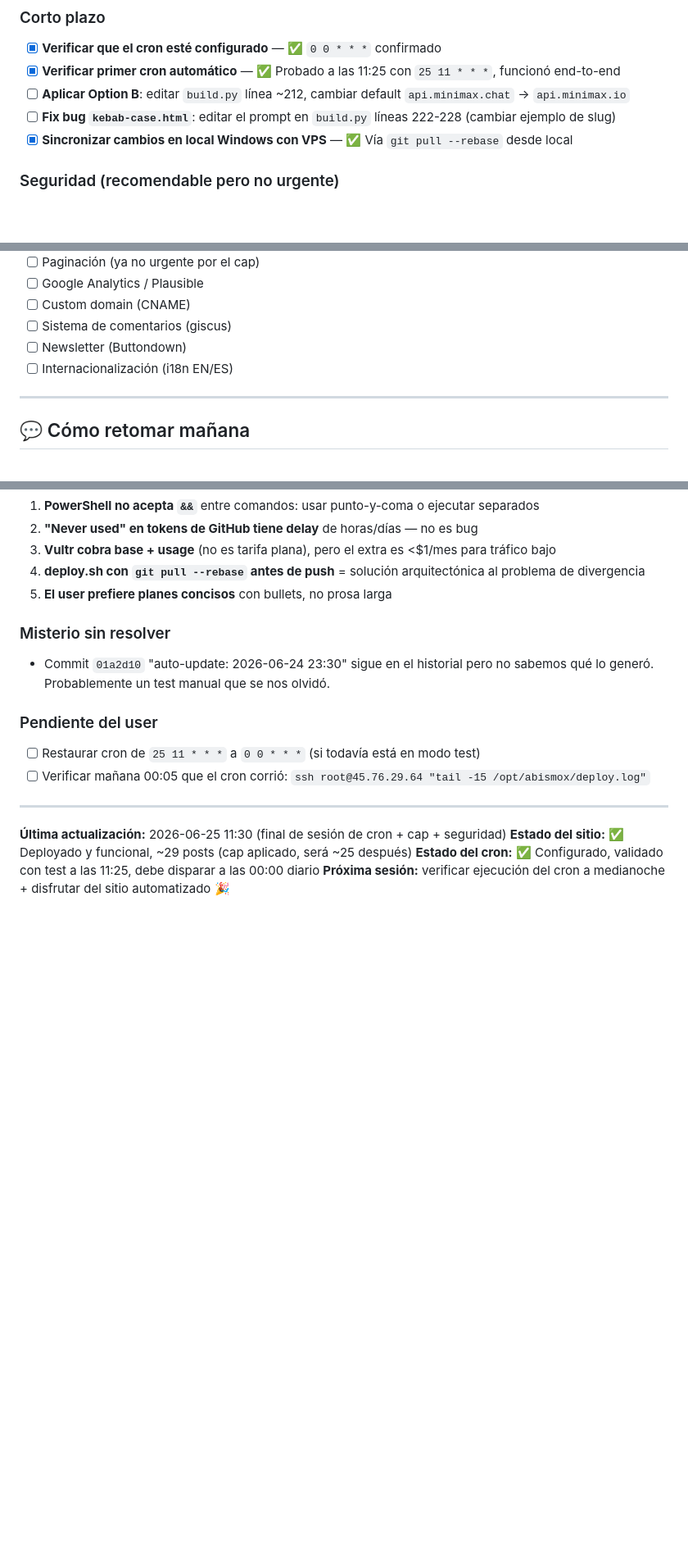
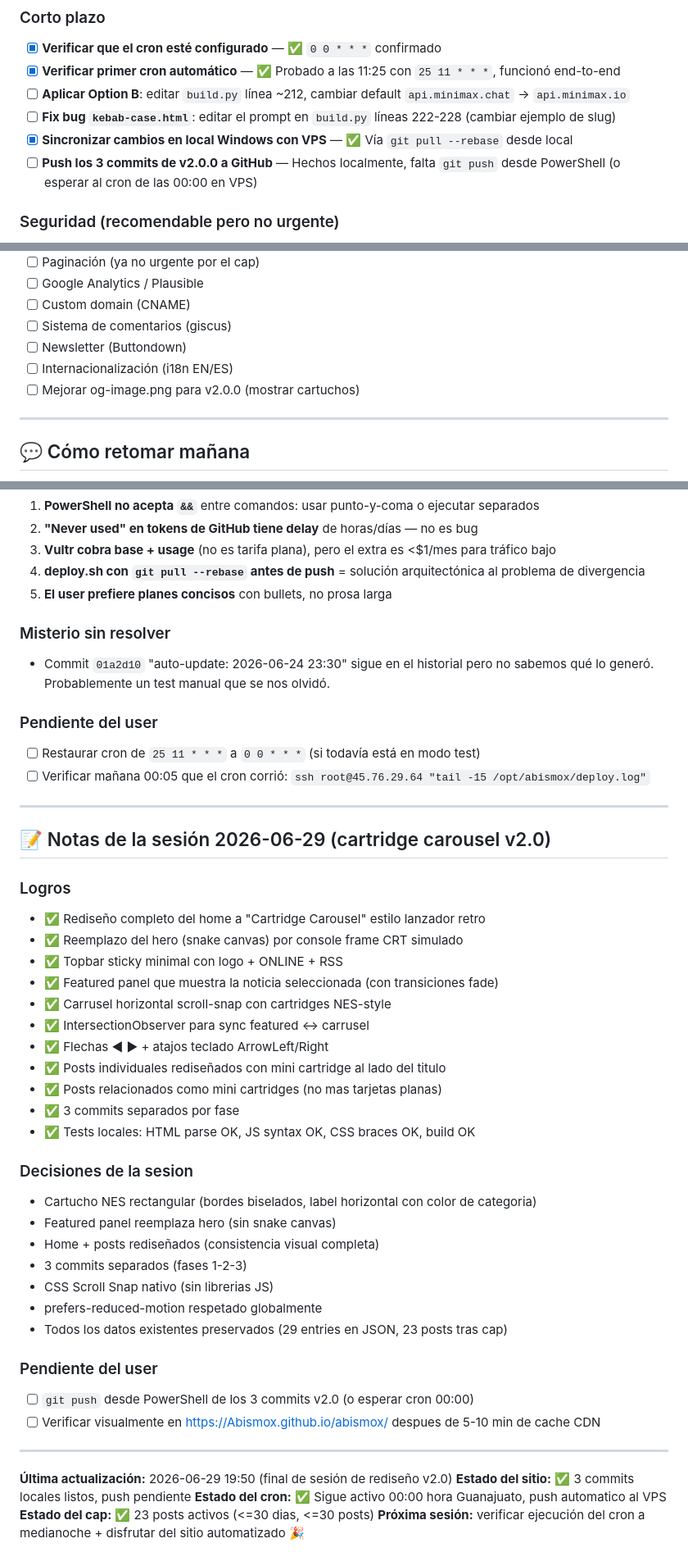
Before and after one commit to Abismox/abismox, a Markdown page: CONTEXT.md, 3 parts joined by grey strips. Shown at 82% size. Drawn GitHub-style; blank space fills up the shorter version.

```diff
--- a/CONTEXT.md
+++ b/CONTEXT.md
@@ -227,6 +251,7 @@ MINIMAX_BASE_URL=https://api.minimax.io/v1   # ← FIX CRÍTICO
 - [ ] **Aplicar Option B**: editar `build.py` línea ~212, cambiar default `api.minimax.chat` → `api.minimax.io`
 - [ ] **Fix bug `kebab-case.html`**: editar el prompt en `build.py` líneas 222-228 (cambiar ejemplo de slug)
 - [x] **Sincronizar cambios en local Windows con VPS** — ✅ Vía `git pull --rebase` desde local
+- [ ] **Push los 3 commits de v2.0.0 a GitHub** — Hechos localmente, falta `git push` desde PowerShell (o esperar al cron de las 00:00 en VPS)
 
 ### Seguridad (recomendable pero no urgente)
 - [ ] `chmod 600 /opt/abismox/.env` (solo root puede leer)
@@ -244,6 +269,7 @@ MINIMAX_BASE_URL=https://api.minimax.io/v1   # ← FIX CRÍTICO
 - [ ] Sistema de comentarios (giscus)
 - [ ] Newsletter (Buttondown)
 - [ ] Internacionalización (i18n EN/ES)
+- [ ] Mejorar og-image.png para v2.0.0 (mostrar cartuchos)
 
 ---
 
@@ -338,7 +364,38 @@ MINIMAX_BASE_URL=https://api.minimax.io/v1   # ← FIX CRÍTICO
 
 ---
 
-**Última actualización:** 2026-06-25 11:30 (final de sesión de cron + cap + seguridad)
-**Estado del sitio:** ✅ Deployado y funcional, ~29 posts (cap aplicado, será ~25 después)
-**Estado del cron:** ✅ Configurado, validado con test a las 11:25, debe disparar a las 00:00 diario
+## 📝 Notas de la sesión 2026-06-29 (cartridge carousel v2.0)
+
+### Logros
+- ✅ Rediseño completo del home a "Cartridge Carousel" estilo lanzador retro
+- ✅ Reemplazo del hero (snake canvas) por console frame CRT simulado
+- ✅ Topbar sticky minimal con logo + ONLINE + RSS
+- ✅ Featured panel que muestra la noticia seleccionada (con transiciones fade)
+- ✅ Carrusel horizontal scroll-snap con cartridges NES-style
+- ✅ IntersectionObserver para sync featured ↔ carrusel
+- ✅ Flechas ◄ ► + atajos teclado ArrowLeft/Right
+- ✅ Posts individuales rediseñados con mini cartridge al lado del titulo
+- ✅ Posts relacionados como mini cartridges (no mas tarjetas planas)
+- ✅ 3 commits separados por fase
+- ✅ Tests locales: HTML parse OK, JS syntax OK, CSS braces OK, build OK
+
+### Decisiones de la sesion
+- Cartucho NES rectangular (bordes biselados, label horizontal con color de categoria)
+- Featured panel reemplaza hero (sin snake canvas)
+- Home + posts rediseñados (consistencia visual completa)
+- 3 commits separados (fases 1-2-3)
+- CSS Scroll Snap nativo (sin librerias JS)
+- prefers-reduced-motion respetado globalmente
+- Todos los datos existentes preservados (29 entries en JSON, 23 posts tras cap)
+
+### Pendiente del user
+- [ ] `git push` desde PowerShell de los 3 commits v2.0 (o esperar cron 00:00)
+- [ ] Verificar visualmente en https://Abismox.github.io/abismox/ despues de 5-10 min de cache CDN
+
+---
+
+**Última actualización:** 2026-06-29 19:50 (final de sesión de rediseño v2.0)
+**Estado del sitio:** ✅ 3 commits locales listos, push pendiente
+**Estado del cron:** ✅ Sigue activo 00:00 hora Guanajuato, push automatico al VPS
+**Estado del cap:** ✅ 23 posts activos (<=30 dias, <=30 posts)
 **Próxima sesión:** verificar ejecución del cron a medianoche + disfrutar del sitio automatizado 🎉
```
Also changed, not shown: other parts of CONTEXT.md (+49 -25 lines).
